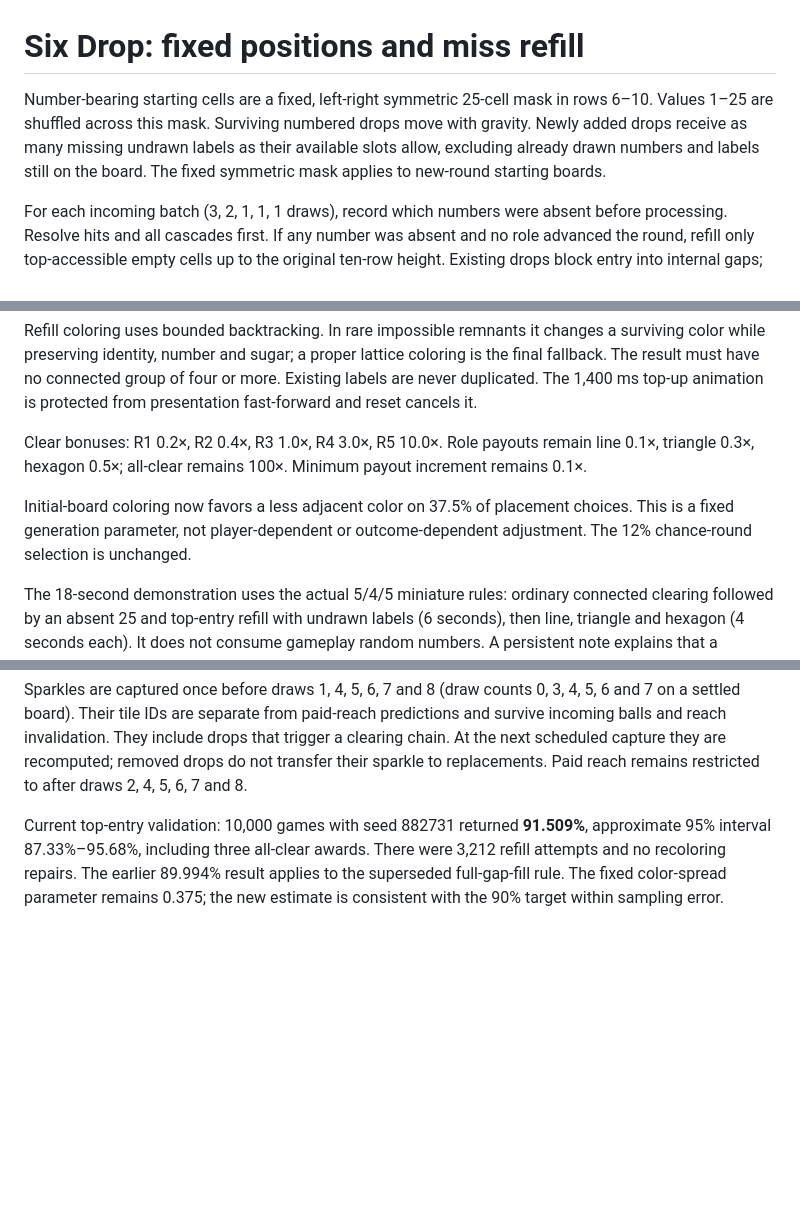
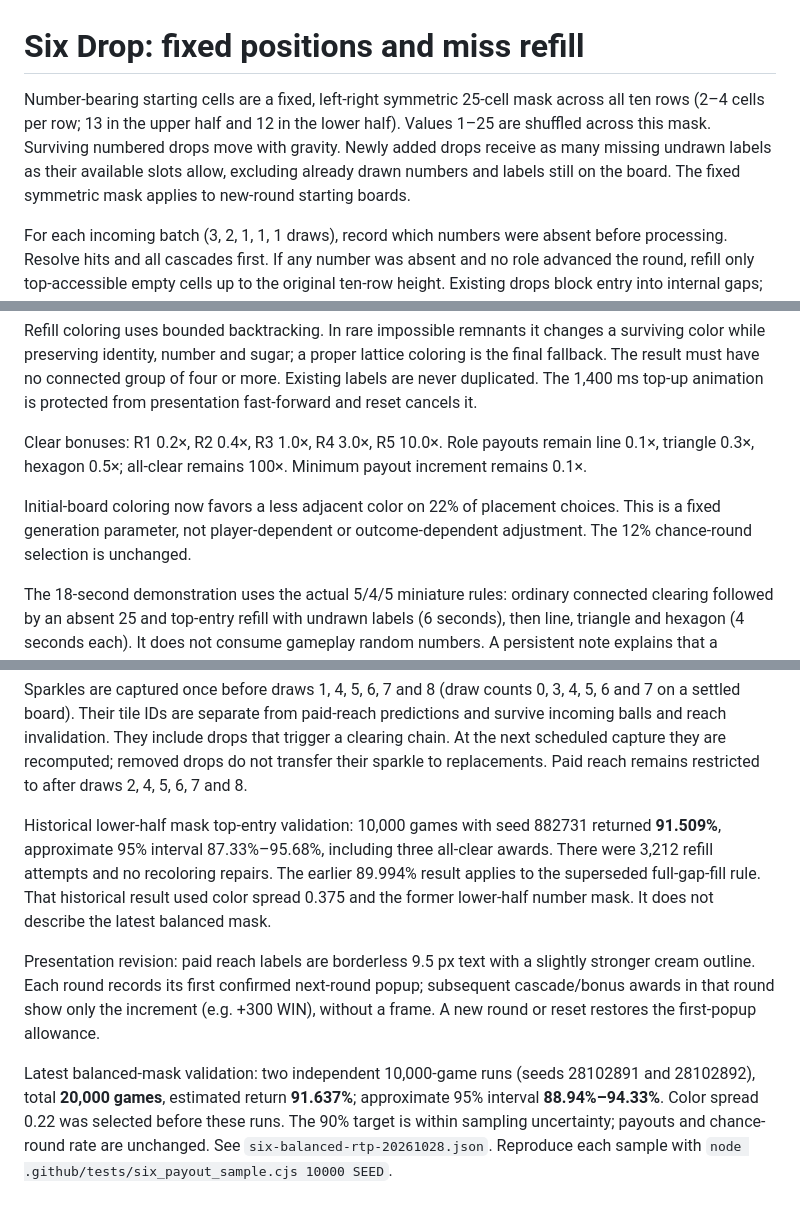
Before and after one commit to naokingu123-cloud/cookie-link, a Markdown page: docs/six-refill-rules-20261028.md, 3 parts joined by grey strips. Rendered like a GitHub page; blank space fills up the shorter version.

Commit message:
Document balanced number layout and first-only promotion popup

```diff
--- a/docs/six-refill-rules-20261028.md
+++ b/docs/six-refill-rules-20261028.md
@@ -1,6 +1,6 @@
 # Six Drop: fixed positions and miss refill
 
-Number-bearing starting cells are a fixed, left-right symmetric 25-cell mask in rows 6–10. Values 1–25 are shuffled across this mask. Surviving numbered drops move with gravity. Newly added drops receive as many missing undrawn labels as their available slots allow, excluding already drawn numbers and labels still on the board. The fixed symmetric mask applies to new-round starting boards.
+Number-bearing starting cells are a fixed, left-right symmetric 25-cell mask across all ten rows (2–4 cells per row; 13 in the upper half and 12 in the lower half). Values 1–25 are shuffled across this mask. Surviving numbered drops move with gravity. Newly added drops receive as many missing undrawn labels as their available slots allow, excluding already drawn numbers and labels still on the board. The fixed symmetric mask applies to new-round starting boards.
 
 For each incoming batch (3, 2, 1, 1, 1 draws), record which numbers were absent before processing. Resolve hits and all cascades first. If any number was absent and no role advanced the round, refill only top-accessible empty cells up to the original ten-row height. Existing drops block entry into internal gaps; these gaps remain empty. The resulting board may therefore contain fewer than 75 drops. A round advance instead creates its new starting board. Filling itself awards no payout and triggers no cascade.
 
@@ -8,7 +8,7 @@ Refill coloring uses bounded backtracking. In rare impossible remnants it change
 
 Clear bonuses: R1 0.2×, R2 0.4×, R3 1.0×, R4 3.0×, R5 10.0×. Role payouts remain line 0.1×, triangle 0.3×, hexagon 0.5×; all-clear remains 100×. Minimum payout increment remains 0.1×.
 
-Initial-board coloring now favors a less adjacent color on 37.5% of placement choices. This is a fixed generation parameter, not player-dependent or outcome-dependent adjustment. The 12% chance-round selection is unchanged.
+Initial-board coloring now favors a less adjacent color on 22% of placement choices. This is a fixed generation parameter, not player-dependent or outcome-dependent adjustment. The 12% chance-round selection is unchanged.
 
 The 18-second demonstration uses the actual 5/4/5 miniature rules: ordinary connected clearing followed by an absent 25 and top-entry refill with undrawn labels (6 seconds), then line, triangle and hexagon (4 seconds each). It does not consume gameplay random numbers. A persistent note explains that a number absent from the board triggers a refill, including undrawn numbered drops. The refill uses its own descending shower sound.
 
@@ -20,4 +20,8 @@ Historical validation of the earlier full-gap-fill rule: 10,000 games, seed 8827
 
 Sparkles are captured once before draws 1, 4, 5, 6, 7 and 8 (draw counts 0, 3, 4, 5, 6 and 7 on a settled board). Their tile IDs are separate from paid-reach predictions and survive incoming balls and reach invalidation. They include drops that trigger a clearing chain. At the next scheduled capture they are recomputed; removed drops do not transfer their sparkle to replacements. Paid reach remains restricted to after draws 2, 4, 5, 6, 7 and 8.
 
-Current top-entry validation: 10,000 games with seed 882731 returned **91.509%**, approximate 95% interval 87.33%–95.68%, including three all-clear awards. There were 3,212 refill attempts and no recoloring repairs. The earlier 89.994% result applies to the superseded full-gap-fill rule. The fixed color-spread parameter remains 0.375; the new estimate is consistent with the 90% target within sampling error.
+Historical lower-half mask top-entry validation: 10,000 games with seed 882731 returned **91.509%**, approximate 95% interval 87.33%–95.68%, including three all-clear awards. There were 3,212 refill attempts and no recoloring repairs. The earlier 89.994% result applies to the superseded full-gap-fill rule. That historical result used color spread 0.375 and the former lower-half number mask. It does not describe the latest balanced mask.
+
+Presentation revision: paid reach labels are borderless 9.5 px text with a slightly stronger cream outline. Each round records its first confirmed next-round popup; subsequent cascade/bonus awards in that round show only the increment (e.g. +300 WIN), without a frame. A new round or reset restores the first-popup allowance.
+
+Latest balanced-mask validation: two independent 10,000-game runs (seeds 28102891 and 28102892), total **20,000 games**, estimated return **91.637%**; approximate 95% interval **88.94%–94.33%**. Color spread 0.22 was selected before these runs. The 90% target is within sampling uncertainty; payouts and chance-round rate are unchanged. See `six-balanced-rtp-20261028.json`. Reproduce each sample with `node .github/tests/six_payout_sample.cjs 10000 SEED`.
```
